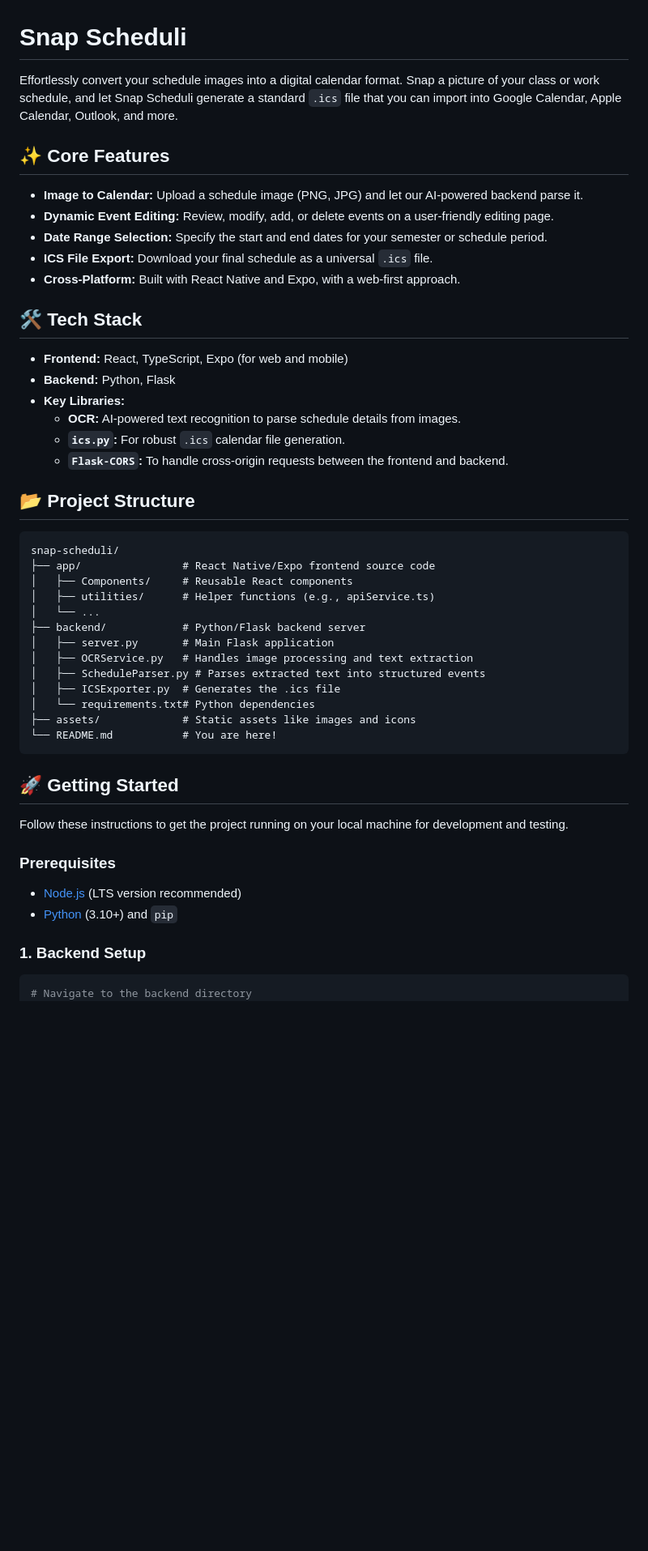
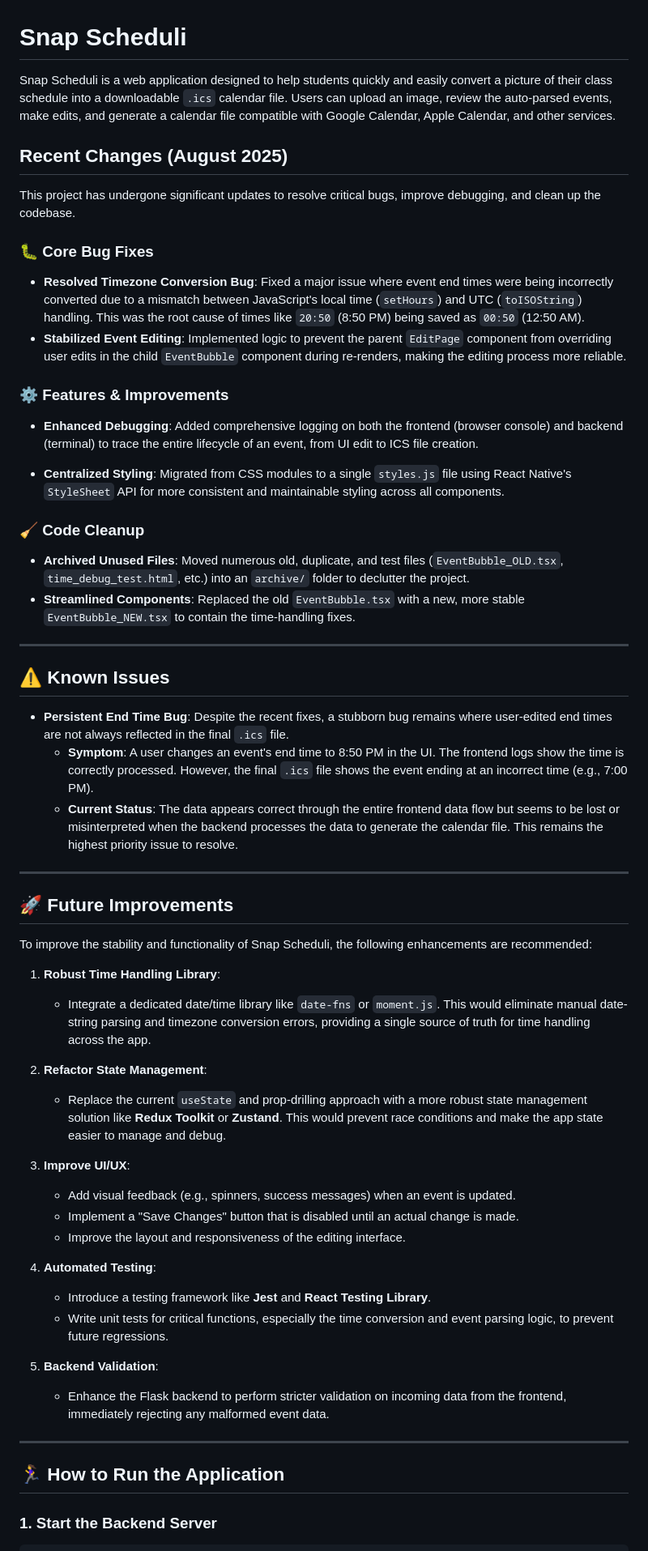
Before and after one commit to flamebot43261/snap-scheduli, a Markdown page: README.md, the part around the change printed below. Shown: that part at 81% size. Rendered like a GitHub page; blank space fills up the shorter version.

Commit message:
refactor: Revise README to enhance clarity and update recent changes

````diff
--- a/README.md
+++ b/README.md
@@ -1,53 +1,64 @@
 # Snap Scheduli
 
-Effortlessly convert your schedule images into a digital calendar format. Snap a picture of your class or work schedule, and let Snap Scheduli generate a standard `.ics` file that you can import into Google Calendar, Apple Calendar, Outlook, and more.
+Snap Scheduli is a web application designed to help students quickly and easily convert a picture of their class schedule into a downloadable `.ics` calendar file. Users can upload an image, review the auto-parsed events, make edits, and generate a calendar file compatible with Google Calendar, Apple Calendar, and other services.
 
-## ✨ Core Features
+## Recent Changes (August 2025)
 
-- **Image to Calendar:** Upload a schedule image (PNG, JPG) and let our AI-powered backend parse it.
-- **Dynamic Event Editing:** Review, modify, add, or delete events on a user-friendly editing page.
-- **Date Range Selection:** Specify the start and end dates for your semester or schedule period.
-- **ICS File Export:** Download your final schedule as a universal `.ics` file.
-- **Cross-Platform:** Built with React Native and Expo, with a web-first approach.
+This project has undergone significant updates to resolve critical bugs, improve debugging, and clean up the codebase.
 
-## 🛠️ Tech Stack
+### 🐛 Core Bug Fixes
 
-- **Frontend:** React, TypeScript, Expo (for web and mobile)
-- **Backend:** Python, Flask
-- **Key Libraries:**
-  - **OCR:** AI-powered text recognition to parse schedule details from images.
-  - **`ics.py`:** For robust `.ics` calendar file generation.
-  - **`Flask-CORS`:** To handle cross-origin requests between the frontend and backend.
+- **Resolved Timezone Conversion Bug**: Fixed a major issue where event end times were being incorrectly converted due to a mismatch between JavaScript's local time (`setHours`) and UTC (`toISOString`) handling. This was the root cause of times like `20:50` (8:50 PM) being saved as `00:50` (12:50 AM).
+- **Stabilized Event Editing**: Implemented logic to prevent the parent `EditPage` component from overriding user edits in the child `EventBubble` component during re-renders, making the editing process more reliable.
 
-## 📂 Project Structure
+### ⚙️ Features & Improvements
 
-```
-snap-scheduli/
-├── app/                # React Native/Expo frontend source code
-│   ├── Components/     # Reusable React components
-│   ├── utilities/      # Helper functions (e.g., apiService.ts)
-│   └── ...
-├── backend/            # Python/Flask backend server
-│   ├── server.py       # Main Flask application
-│   ├── OCRService.py   # Handles image processing and text extraction
-│   ├── ScheduleParser.py # Parses extracted text into structured events
-│   ├── ICSExporter.py  # Generates the .ics file
-│   └── requirements.txt# Python dependencies
-├── assets/             # Static assets like images and icons
-└── README.md           # You are here!
-```
+- **Enhanced Debugging**: Added comprehensive logging on both the frontend (browser console) and backend (terminal) to trace the entire lifecycle of an event, from UI edit to ICS file creation.
 
-## 🚀 Getting Started
+- **Centralized Styling**: Migrated from CSS modules to a single `styles.js` file using React Native's `StyleSheet` API for more consistent and maintainable styling across all components.
 
-Follow these instructions to get the project running on your local machine for development and testing.
+### 🧹 Code Cleanup
 
-### Prerequisites
+- **Archived Unused Files**: Moved numerous old, duplicate, and test files (`EventBubble_OLD.tsx`, `time_debug_test.html`, etc.) into an `archive/` folder to declutter the project.
+- **Streamlined Components**: Replaced the old `EventBubble.tsx` with a new, more stable `EventBubble_NEW.tsx` to contain the time-handling fixes.
 
-- [Node.js](https://nodejs.org/) (LTS version recommended)
-- [Python](https://www.python.org/downloads/) (3.10+) and `pip`
+---
 
-### 1. Backend Setup
+## ⚠️ Known Issues
+
+- **Persistent End Time Bug**: Despite the recent fixes, a stubborn bug remains where user-edited end times are not always reflected in the final `.ics` file.
+  - **Symptom**: A user changes an event's end time to 8:50 PM in the UI. The frontend logs show the time is correctly processed. However, the final `.ics` file shows the event ending at an incorrect time (e.g., 7:00 PM).
+  - **Current Status**: The data appears correct through the entire frontend data flow but seems to be lost or misinterpreted when the backend processes the data to generate the calendar file. This remains the highest priority issue to resolve.
+
+---
+
+## 🚀 Future Improvements
+
+To improve the stability and functionality of Snap Scheduli, the following enhancements are recommended:
+
+1. **Robust Time Handling Library**:
+    - Integrate a dedicated date/time library like `date-fns` or `moment.js`. This would eliminate manual date-string parsing and timezone conversion errors, providing a single source of truth for time handling across the app.
+
+2. **Refactor State Management**:
+    - Replace the current `useState` and prop-drilling approach with a more robust state management solution like **Redux Toolkit** or **Zustand**. This would prevent race conditions and make the app state easier to manage and debug.
+
+3. **Improve UI/UX**:
+    - Add visual feedback (e.g., spinners, success messages) when an event is updated.
+    - Implement a "Save Changes" button that is disabled until an actual change is made.
+    - Improve the layout and responsiveness of the editing interface.
+
+4. **Automated Testing**:
+    - Introduce a testing framework like **Jest** and **React Testing Library**.
+    - Write unit tests for critical functions, especially the time conversion and event parsing logic, to prevent future regressions.
+
+5. **Backend Validation**:
+    - Enhance the Flask backend to perform stricter validation on incoming data from the frontend, immediately rejecting any malformed event data.
+
+---
+
+## 🏃‍♀️ How to Run the Application
+
+### 1. Start the Backend Server
 
 ```bash
-# Navigate to the backend directory
 cd backend
````
Also changed, not shown: other parts of README.md (+12 -38 lines).
